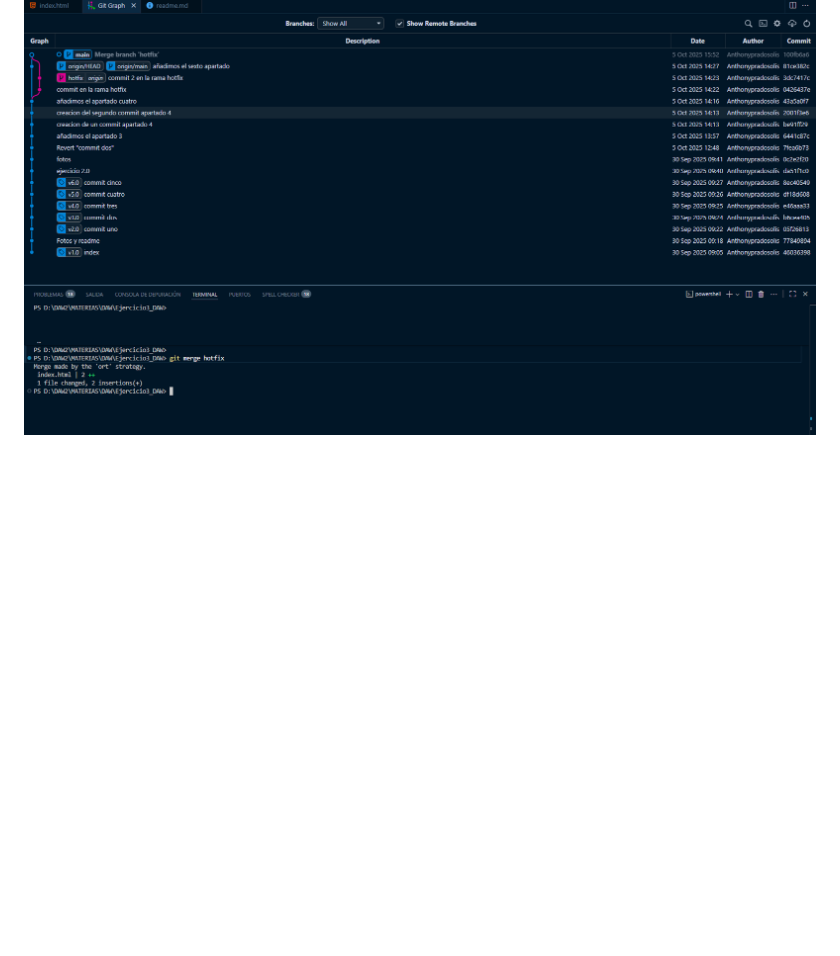
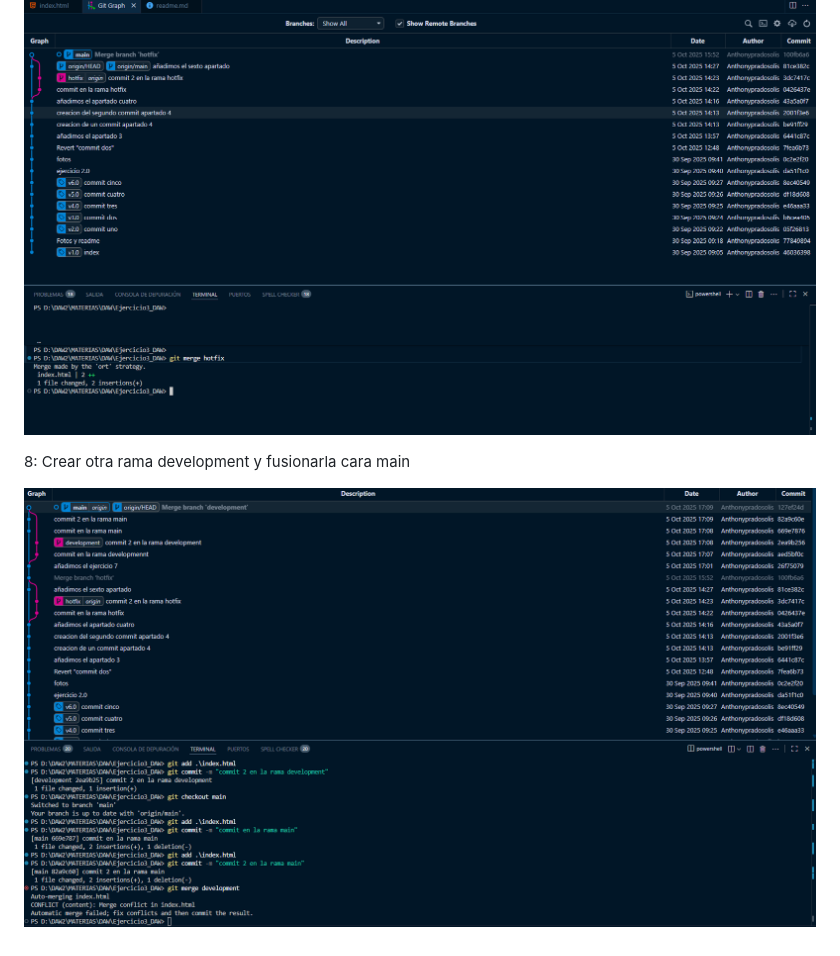
Before and after one commit to Anthonypradosolis/Ejercicio3_DAW, a Markdown page: readme.md, the part around the change. Rendered like a GitHub page; pictures changed too: image/8.0.png (added); blank space fills up the shorter version.

Commit message:
añadimos el apartado 8

```diff
--- a/readme.md
+++ b/readme.md
@@ -24,3 +24,7 @@
 7 : Fusionar la rama hotfix cara main
 
 ![siete](image/7.0.png)
+
+8: Crear otra rama development y fusionarla cara main
+
+![ocho](image/8.0.png)
```
